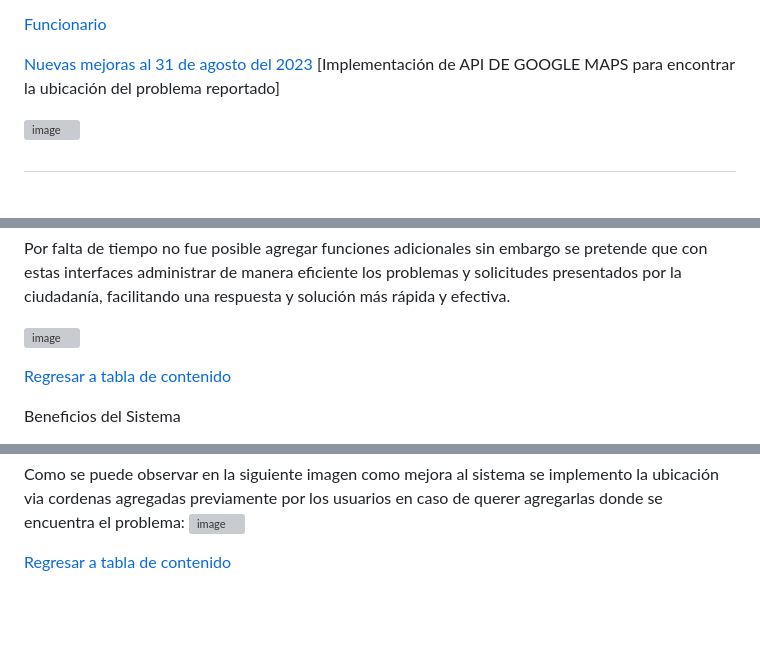
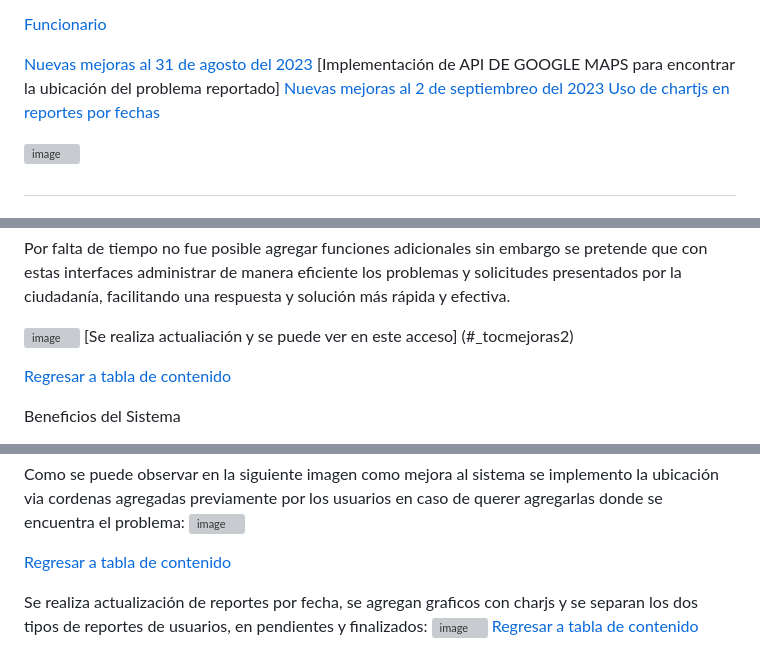
Before and after one commit to Jesus-007-cmd/CiudadaniaConectada, a Markdown page: README.md, 3 parts joined by grey strips. Rendered like a GitHub page; blank space fills up the shorter version; grey boxes are pictures that could not be loaded.

Commit message:
Update README.md
se actualizan el readme donde se pueden observar las mejoras por fechas usando chartjs en los cuales se ven graficias de las pendientes y de las finalizadas así como los datos de ambas, tambien se agrego icono a aplicación

```diff
--- a/README.md
+++ b/README.md
@@ -49,7 +49,7 @@
 
 [Nuevas mejoras al 31 de agosto del 2023](#_tocmejoras)
 [Implementación de API DE GOOGLE MAPS para encontrar la ubicación del problema reportado]
-
+[Nuevas mejoras al 2 de septiembreo del 2023 Uso de chartjs en reportes por fechas](#_tocmejoras2)
 
 ![image](https://github.com/Jesus-007-cmd/CiudadaniaConectada/assets/118942603/a2486281-1751-47e1-9ec8-da38c810afee)
 
@@ -510,6 +510,7 @@ En esta interfaz, los funcionarios pueden filtrar y visualizar los reportes de p
 Por falta de tiempo no fue posible agregar funciones adicionales sin embargo se pretende que con estas interfaces administrar de manera eficiente los problemas y solicitudes presentados por la ciudadanía, facilitando una respuesta y solución más rápida y efectiva.
 
 ![image](https://github.com/Jesus-007-cmd/CiudadaniaConectada/assets/118942603/3501979e-bbd8-4815-8dec-6ee3bbcc93fd)
+[Se realiza actualiación y se puede ver en este acceso] (#_tocmejoras2)
 
 [Regresar a tabla de contenido](#_tabladecontenido)
 
@@ -535,3 +536,8 @@ Como se puede observar en la siguiente imagen como mejora al sistema se implemen
 
 
 [Regresar a tabla de contenido](#_tabladecontenido)
+
+<a name="_tabladecontenido"></a><a name="_tocmejoras2"></a>
+Se realiza actualización de reportes por fecha, se agregan graficos con charjs y se separan los dos tipos de reportes de usuarios, en pendientes y finalizados:
+![image](https://github.com/Jesus-007-cmd/CiudadaniaConectada/assets/118942603/f08ec960-3335-4e15-a9a5-92cbdf6a4d2f)
+[Regresar a tabla de contenido](#_tabladecontenido)
```
